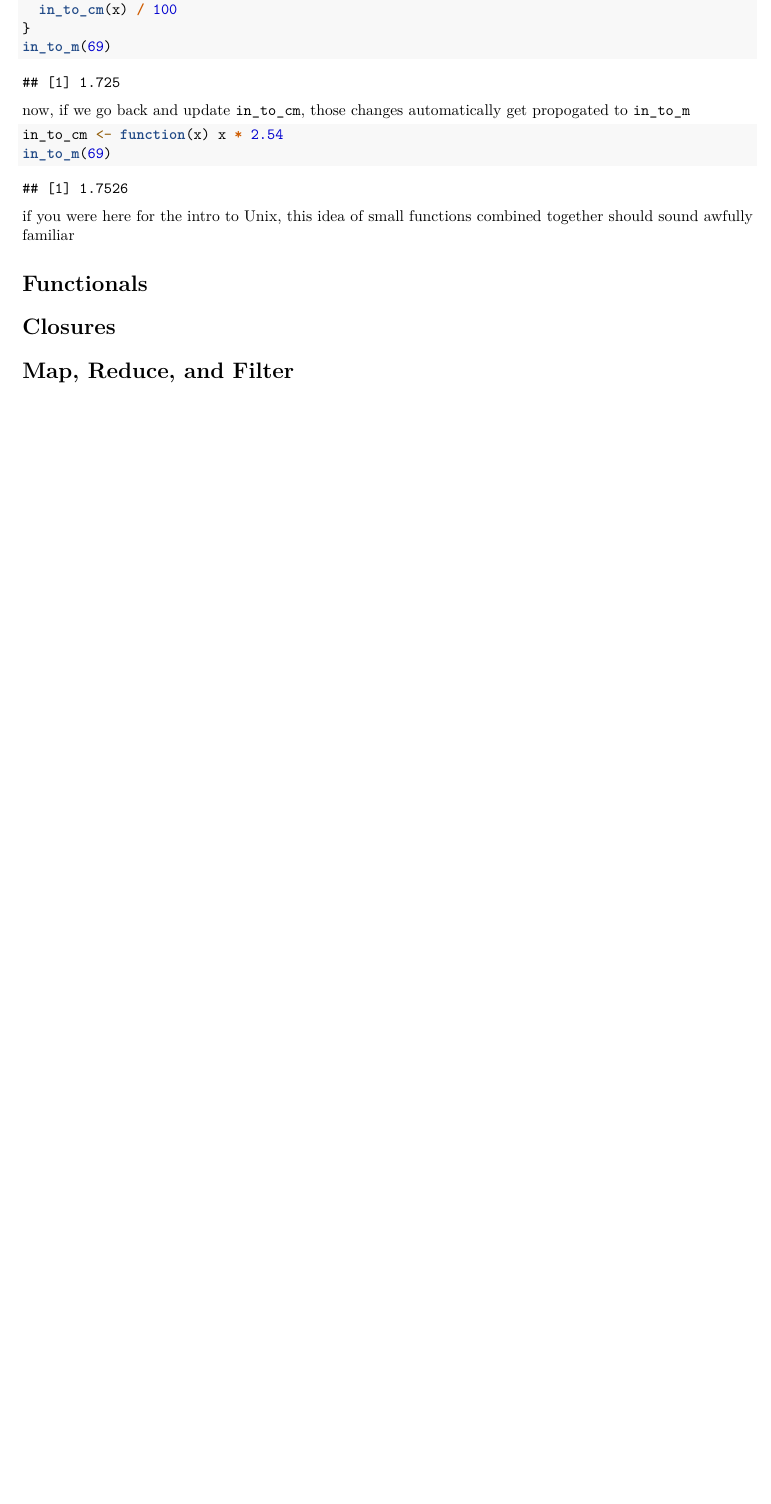
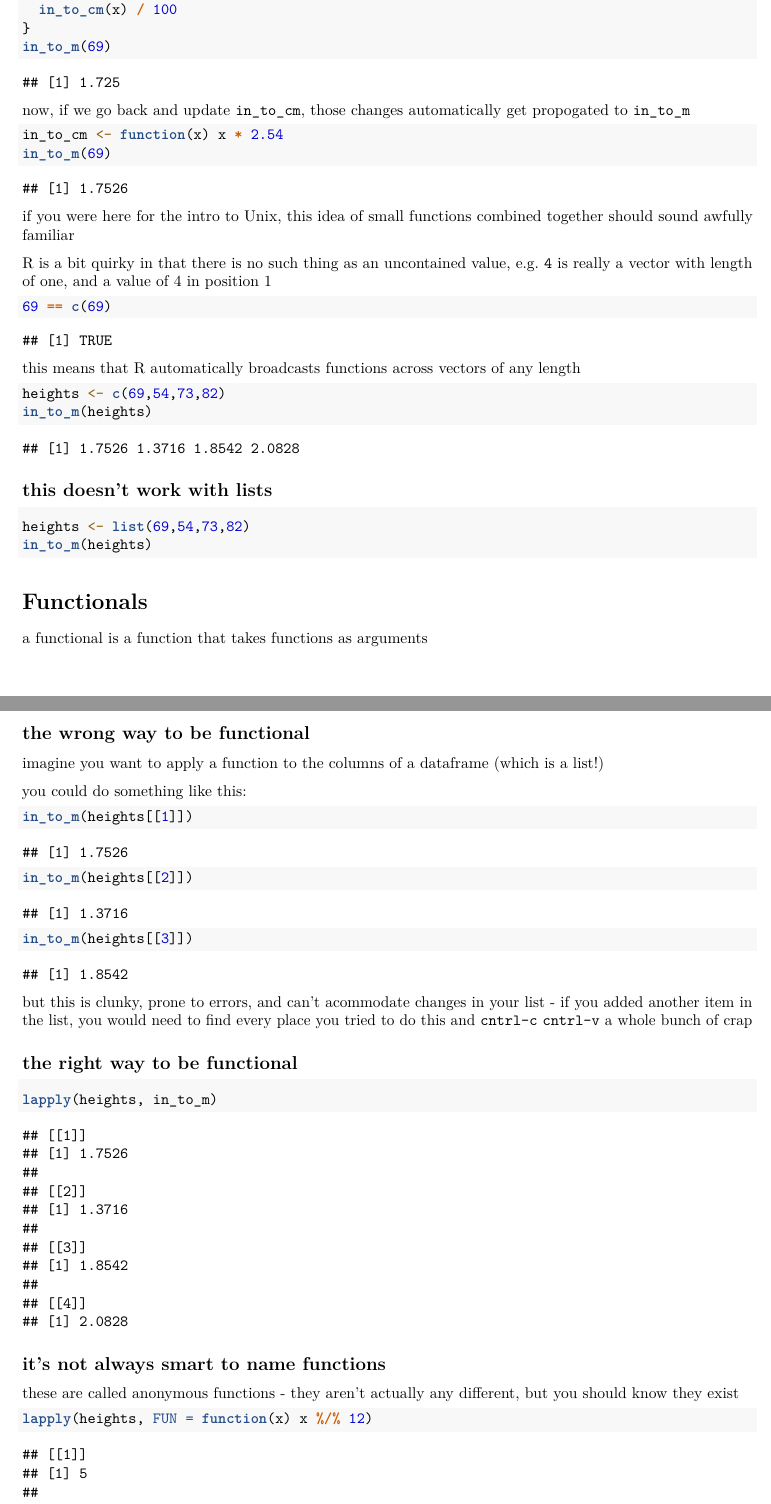
Before and after one commit to deniederhut/workshop_Rintensive, an R Markdown document (day_four.Rmd): part of page 3 of 3 before the commit and two parts of pages 3 and 4 of 6 after it, the two joined at a grey line, cut so that both start at the same text, the shorter picture padded with empty space. Rendered offline with R 4.5, knitr and Pandoc, then LaTeX, with nearby package versions.

Commit message:
functionals added

````diff
--- a/day_four.Rmd
+++ b/day_four.Rmd
@@ -121,8 +121,52 @@ in_to_m(69)
 
 if you were here for the intro to Unix, this idea of small functions combined together should sound awfully familiar
 
+R is a bit quirky in that there is no such thing as an uncontained value, e.g. `4` is really a vector with length of one, and a value of 4 in position 1
+
+```{r}
+69 == c(69)
+```
+
+this means that R automatically broadcasts functions across vectors of any length
+
+```{r}
+heights <- c(69,54,73,82)
+in_to_m(heights)
+```
+
+## this doesn't work with lists
+
+```{r, eval=FALSE}
+heights <- list(69,54,73,82)
+in_to_m(heights)
+```
+
 # Functionals
 
-# Closures
+a functional is a function that takes functions as arguments
 
-# Map, Reduce, and Filter
+## the wrong way to be functional
+
+imagine you want to apply a function to the columns of a dataframe (which is a list!)
+
+you could do something like this:
+
+```{r}
+in_to_m(heights[[1]])
+in_to_m(heights[[2]])
+in_to_m(heights[[3]])
+```
+
+but this is clunky, prone to errors, and can't acommodate changes in your list - if you added another item in the list, you would need to find every place you tried to do this and `cntrl-c` `cntrl-v` a whole bunch of crap
+
+## the right way to be functional
+
+```{r}
+lapply(heights, in_to_m)
+```
+## it's not always smart to name functions
+
+these are called anonymous functions - they aren't actually any different, but you should know they exist
+
+```{r}
+lapply(heights, FUN = function(x) x %/% 12)
````
Also changed, not shown: day_four.Rmd (49 more changed lines).
